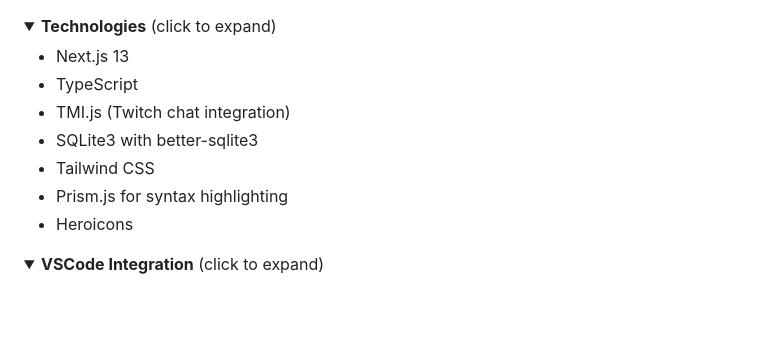
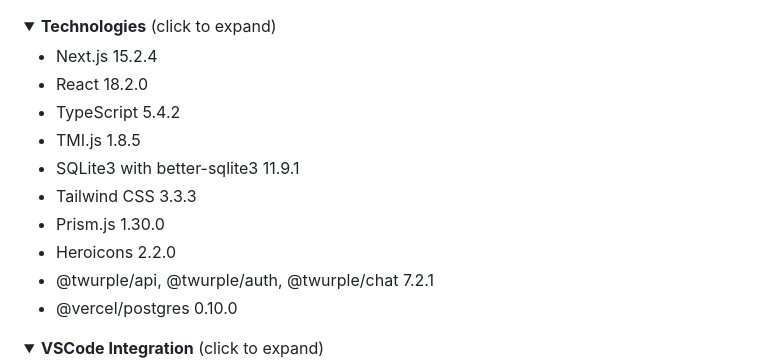
Before and after one commit to Umpriel/twitchContrib, a Markdown page: README.md, the part around the change. Drawn GitHub-style; folded sections open; blank space fills up the shorter version.

Commit message:
tech versions

```diff
--- a/README.md
+++ b/README.md
@@ -103,13 +103,16 @@ Access the web interface at `http://localhost:3005` to:
 <details>
 <summary><strong>Technologies</strong> (click to expand)</summary>
 
-- Next.js 13
-- TypeScript
-- TMI.js (Twitch chat integration)
-- SQLite3 with better-sqlite3
-- Tailwind CSS
-- Prism.js for syntax highlighting
-- Heroicons
+- Next.js 15.2.4
+- React 18.2.0
+- TypeScript 5.4.2
+- TMI.js 1.8.5
+- SQLite3 with better-sqlite3 11.9.1
+- Tailwind CSS 3.3.3
+- Prism.js 1.30.0
+- Heroicons 2.2.0
+- @twurple/api, @twurple/auth, @twurple/chat 7.2.1
+- @vercel/postgres 0.10.0
 </details>
 
 <details>
```
